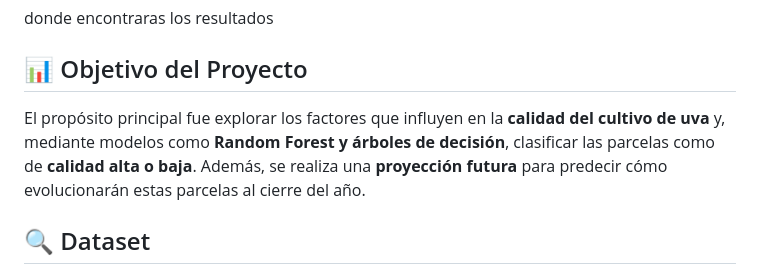
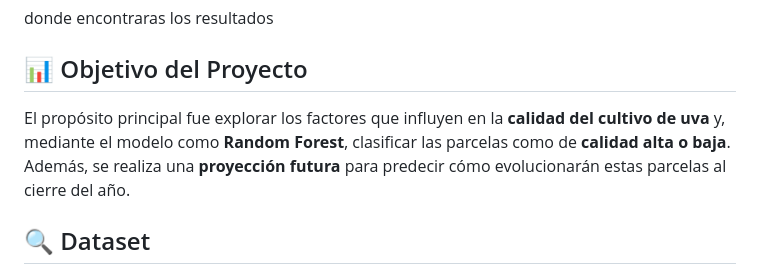
Before and after one commit to Ing-Nancy-Galan-99/analisis_vinedo_prediccion, a Markdown page: README.md, the part around the change. Drawn GitHub-style.

```diff
--- a/README.md
+++ b/README.md
@@ -13,7 +13,7 @@ donde encontraras los resultados
 
 ## 📊 Objetivo del Proyecto
 
-El propósito principal fue explorar los factores que influyen en la **calidad del cultivo de uva** y, mediante modelos como **Random Forest y árboles de decisión**, clasificar las parcelas como de **calidad alta o baja**. Además, se realiza una **proyección futura** para predecir cómo evolucionarán estas parcelas al cierre del año.
+El propósito principal fue explorar los factores que influyen en la **calidad del cultivo de uva** y, mediante el modelo como **Random Forest**, clasificar las parcelas como de **calidad alta o baja**. Además, se realiza una **proyección futura** para predecir cómo evolucionarán estas parcelas al cierre del año.
 
 ## 🔍 Dataset
 
```
